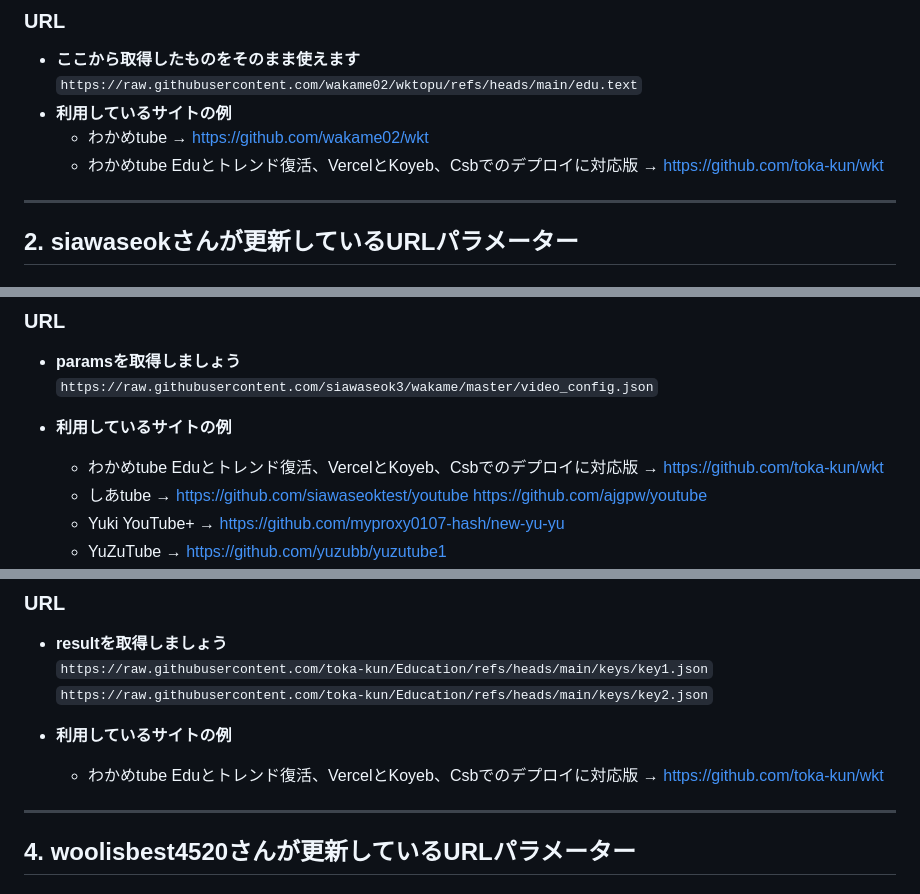
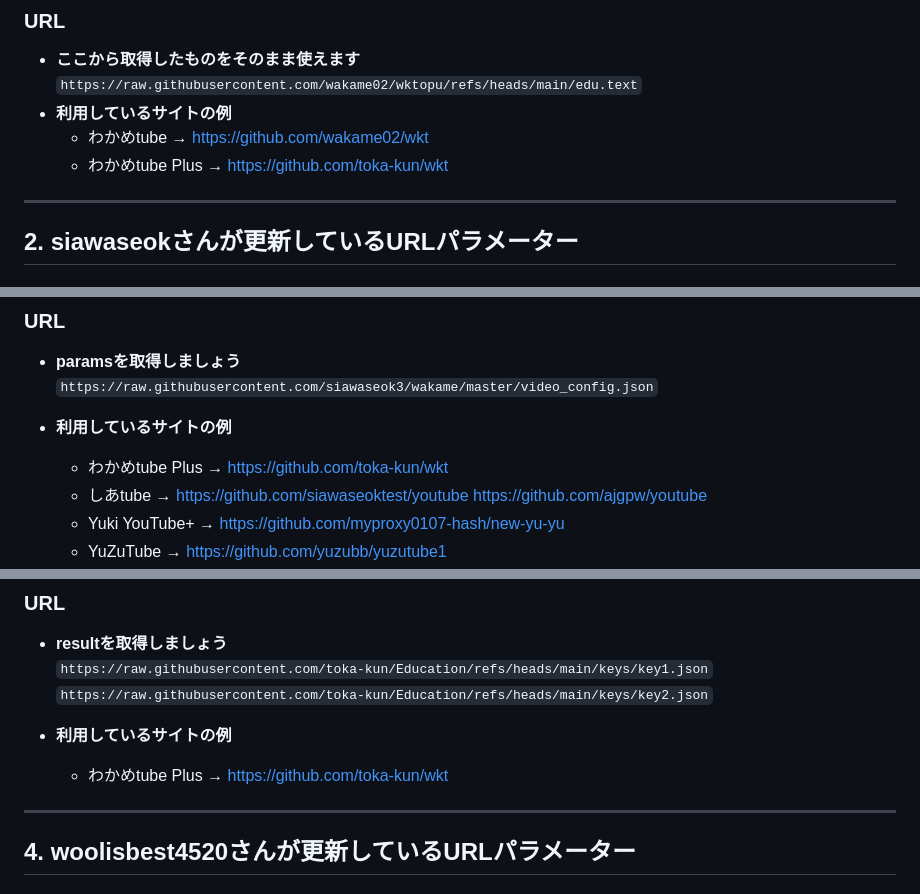
Before and after one commit to toka-kun/Education, a Markdown page: keys/README.md, 3 parts joined by grey strips. Rendered like a GitHub page.

```diff
--- a/keys/README.md
+++ b/keys/README.md
@@ -28,7 +28,7 @@
   `https://raw.githubusercontent.com/wakame02/wktopu/refs/heads/main/edu.text`
 - **利用しているサイトの例**
   - わかめtube → https://github.com/wakame02/wkt
-  - わかめtube Eduとトレンド復活、VercelとKoyeb、Csbでのデプロイに対応版 → https://github.com/toka-kun/wkt
+  - わかめtube Plus → https://github.com/toka-kun/wkt
 
 ---
 
@@ -44,7 +44,7 @@
   `https://raw.githubusercontent.com/siawaseok3/wakame/master/video_config.json`
 
 - **利用しているサイトの例**
-  - わかめtube Eduとトレンド復活、VercelとKoyeb、Csbでのデプロイに対応版 → https://github.com/toka-kun/wkt
+  - わかめtube Plus → https://github.com/toka-kun/wkt
   - しあtube → https://github.com/siawaseoktest/youtube https://github.com/ajgpw/youtube
   - Yuki YouTube+ → https://github.com/myproxy0107-hash/new-yu-yu
   - YuZuTube → https://github.com/yuzubb/yuzutube1
@@ -65,7 +65,7 @@
   `https://raw.githubusercontent.com/toka-kun/Education/refs/heads/main/keys/key2.json`
 
 - **利用しているサイトの例**
-  - わかめtube Eduとトレンド復活、VercelとKoyeb、Csbでのデプロイに対応版 → https://github.com/toka-kun/wkt
+  - わかめtube Plus → https://github.com/toka-kun/wkt
 
 ---
 
```
Also changed, not shown: other parts of keys/README.md (+1 -1 lines).
